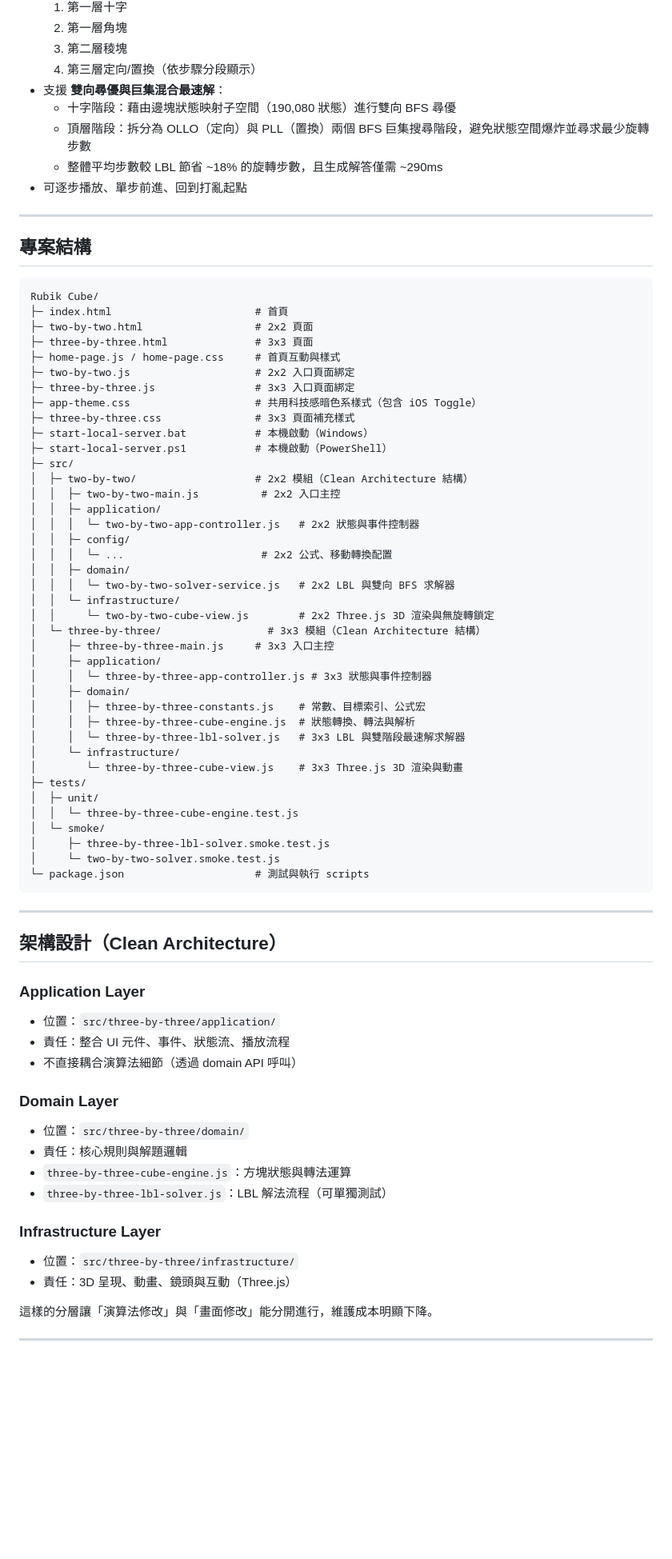
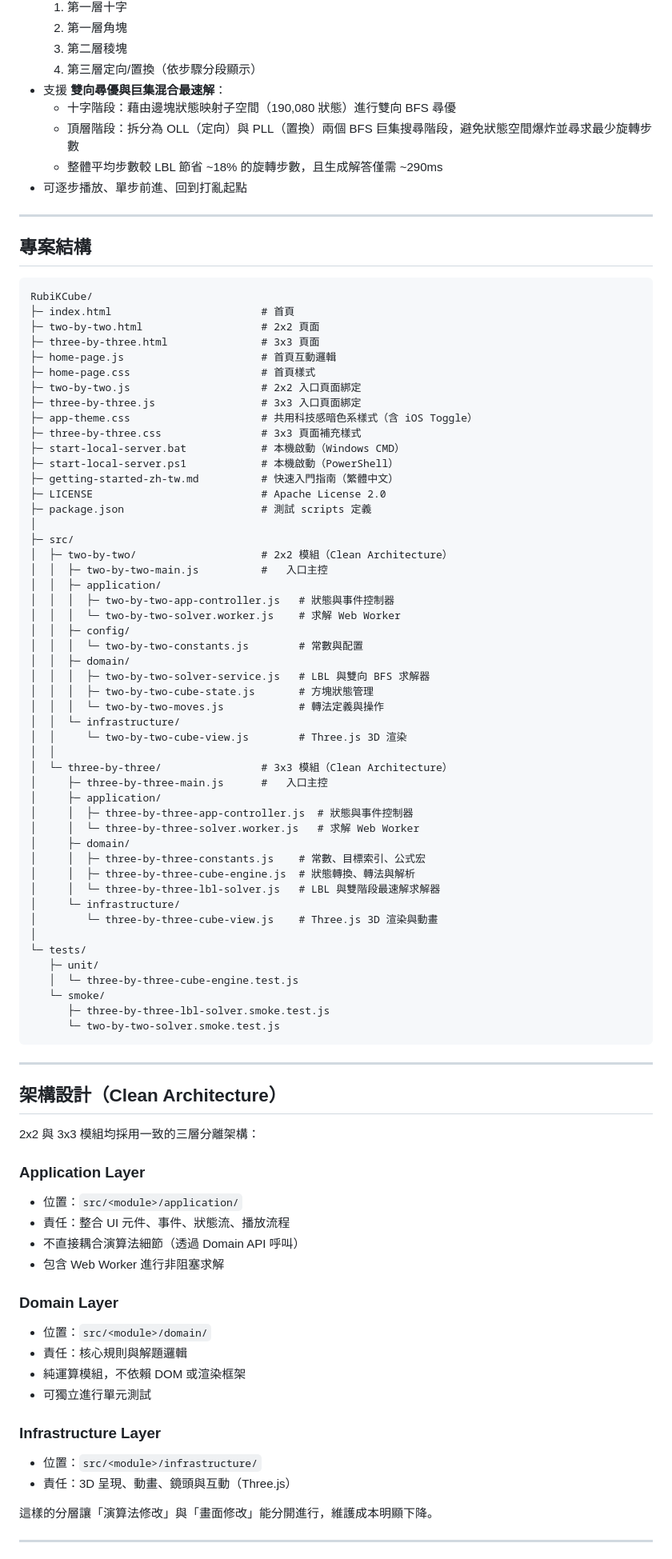
Before and after one commit to kavwang/RubiKCube, a Markdown page: README.md, the part around one of its changes. Shown at 80% size. Rendered like a GitHub page; blank space fills up the shorter version.

Commit message:
docs: overhaul README — add tech stack, fix project tree, add cross-platform setup & license

````diff
--- a/README.md
+++ b/README.md
@@ -33,7 +48,7 @@
   4. 第三層定向/置換（依步驟分段顯示）
 - 支援 **雙向尋優與巨集混合最速解**：
   - 十字階段：藉由邊塊狀態映射子空間（190,080 狀態）進行雙向 BFS 尋優
-  - 頂層階段：拆分為 OLLO（定向）與 PLL（置換）兩個 BFS 巨集搜尋階段，避免狀態空間爆炸並尋求最少旋轉步數
+  - 頂層階段：拆分為 OLL（定向）與 PLL（置換）兩個 BFS 巨集搜尋階段，避免狀態空間爆炸並尋求最少旋轉步數
   - 整體平均步數較 LBL 節省 ~18% 的旋轉步數，且生成解答僅需 ~290ms
 - 可逐步播放、單步前進、回到打亂起點
 
@@ -42,64 +57,77 @@
 ## 專案結構
 
 ```text
-Rubik Cube/
-├─ index.html                       # 首頁
-├─ two-by-two.html                  # 2x2 頁面
-├─ three-by-three.html              # 3x3 頁面
-├─ home-page.js / home-page.css     # 首頁互動與樣式
-├─ two-by-two.js                    # 2x2 入口頁面綁定
-├─ three-by-three.js                # 3x3 入口頁面綁定
-├─ app-theme.css                    # 共用科技感暗色系樣式（包含 iOS Toggle）
-├─ three-by-three.css               # 3x3 頁面補充樣式
-├─ start-local-server.bat           # 本機啟動（Windows）
-├─ start-local-server.ps1           # 本機啟動（PowerShell）
+RubiKCube/
+├─ index.html                        # 首頁
+├─ two-by-two.html                   # 2x2 頁面
+├─ three-by-three.html               # 3x3 頁面
+├─ home-page.js                      # 首頁互動邏輯
+├─ home-page.css                     # 首頁樣式
+├─ two-by-two.js                     # 2x2 入口頁面綁定
+├─ three-by-three.js                 # 3x3 入口頁面綁定
+├─ app-theme.css                     # 共用科技感暗色系樣式（含 iOS Toggle）
+├─ three-by-three.css                # 3x3 頁面補充樣式
+├─ start-local-server.bat            # 本機啟動（Windows CMD）
+├─ start-local-server.ps1            # 本機啟動（PowerShell）
+├─ getting-started-zh-tw.md          # 快速入門指南（繁體中文）
+├─ LICENSE                           # Apache License 2.0
+├─ package.json                      # 測試 scripts 定義
+│
 ├─ src/
-│  ├─ two-by-two/                   # 2x2 模組（Clean Architecture 結構）
-│  │  ├─ two-by-two-main.js          # 2x2 入口主控
+│  ├─ two-by-two/                    # 2x2 模組（Clean Architecture）
+│  │  ├─ two-by-two-main.js          #   入口主控
 │  │  ├─ application/
-│  │  │  └─ two-by-two-app-controller.js   # 2x2 狀態與事件控制器
+│  │  │  ├─ two-by-two-app-controller.js   # 狀態與事件控制器
+│  │  │  └─ two-by-two-solver.worker.js    # 求解 Web Worker
 │  │  ├─ config/
-│  │  │  └─ ...                      # 2x2 公式、移動轉換配置
+│  │  │  └─ two-by-two-constants.js        # 常數與配置
 │  │  ├─ domain/
-│  │  │  └─ two-by-two-solver-service.js   # 2x2 LBL 與雙向 BFS 求解器
+│  │  │  ├─ two-by-two-solver-service.js   # LBL 與雙向 BFS 求解器
+│  │  │  ├─ two-by-two-cube-state.js       # 方塊狀態管理
+│  │  │  └─ two-by-two-moves.js            # 轉法定義與操作
 │  │  └─ infrastructure/
-│  │     └─ two-by-two-cube-view.js        # 2x2 Three.js 3D 渲染與無旋轉鎖定
-│  └─ three-by-three/                 # 3x3 模組（Clean Architecture 結構）
-│     ├─ three-by-three-main.js     # 3x3 入口主控
+│  │     └─ two-by-two-cube-view.js        # Three.js 3D 渲染
+│  │
+│  └─ three-by-three/                # 3x3 模組（Clean Architecture）
+│     ├─ three-by-three-main.js      #   入口主控
 │     ├─ application/
-│     │  └─ three-by-three-app-controller.js # 3x3 狀態與事件控制器
+│     │  ├─ three-by-three-app-controller.js  # 狀態與事件控制器
+│     │  └─ three-by-three-solver.worker.js   # 求解 Web Worker
 │     ├─ domain/
 │     │  ├─ three-by-three-constants.js    # 常數、目標索引、公式宏
 │     │  ├─ three-by-three-cube-engine.js  # 狀態轉換、轉法與解析
-│     │  └─ three-by-three-lbl-solver.js   # 3x3 LBL 與雙階段最速解求解器
+│     │  └─ three-by-three-lbl-solver.js   # LBL 與雙階段最速解求解器
 │     └─ infrastructure/
-│        └─ three-by-three-cube-view.js    # 3x3 Three.js 3D 渲染與動畫
-├─ tests/
-│  ├─ unit/
-│  │  └─ three-by-three-cube-engine.test.js
-│  └─ smoke/
-│     ├─ three-by-three-lbl-solver.smoke.test.js
-│     └─ two-by-two-solver.smoke.test.js
-└─ package.json                     # 測試與執行 scripts
+│        └─ three-by-three-cube-view.js    # Three.js 3D 渲染與動畫
+│
+└─ tests/
+   ├─ unit/
+   │  └─ three-by-three-cube-engine.test.js
+   └─ smoke/
+      ├─ three-by-three-lbl-solver.smoke.test.js
+      └─ two-by-two-solver.smoke.test.js
 ```
 
 ---
 
 ## 架構設計（Clean Architecture）
 
+2x2 與 3x3 模組均採用一致的三層分離架構：
+
 ### Application Layer
-- 位置：`src/three-by-three/application/`
+- 位置：`src/<module>/application/`
 - 責任：整合 UI 元件、事件、狀態流、播放流程
-- 不直接耦合演算法細節（透過 domain API 呼叫）
+- 不直接耦合演算法細節（透過 Domain API 呼叫）
+- 包含 Web Worker 進行非阻塞求解
 
 ### Domain Layer
-- 位置：`src/three-by-three/domain/`
+- 位置：`src/<module>/domain/`
 - 責任：核心規則與解題邏輯
-- `three-by-three-cube-engine.js`：方塊狀態與轉法運算
-- `three-by-three-lbl-solver.js`：LBL 解法流程（可單獨測試）
+- 純運算模組，不依賴 DOM 或渲染框架
+- 可獨立進行單元測試
 
 ### Infrastructure Layer
-- 位置：`src/three-by-three/infrastructure/`
+- 位置：`src/<module>/infrastructure/`
 - 責任：3D 呈現、動畫、鏡頭與互動（Three.js）
 
 這樣的分層讓「演算法修改」與「畫面修改」能分開進行，維護成本明顯下降。
````
Also changed, not shown: other parts of README.md (+61 -30 lines).
